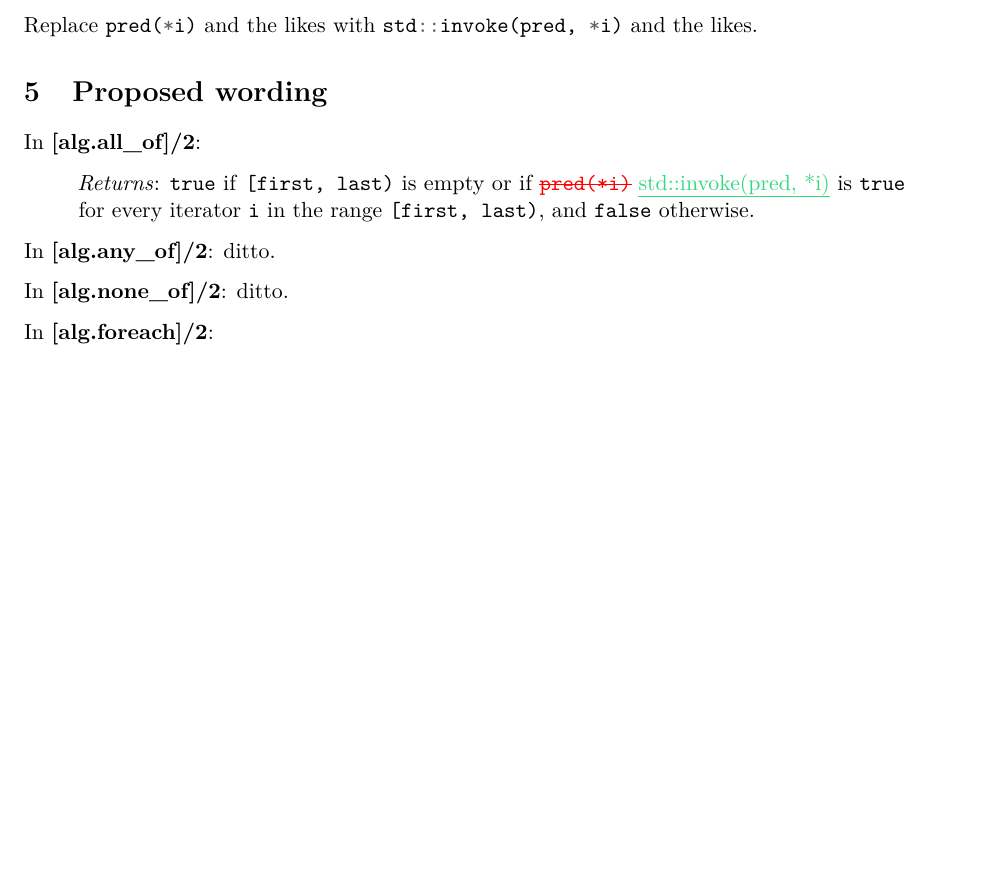
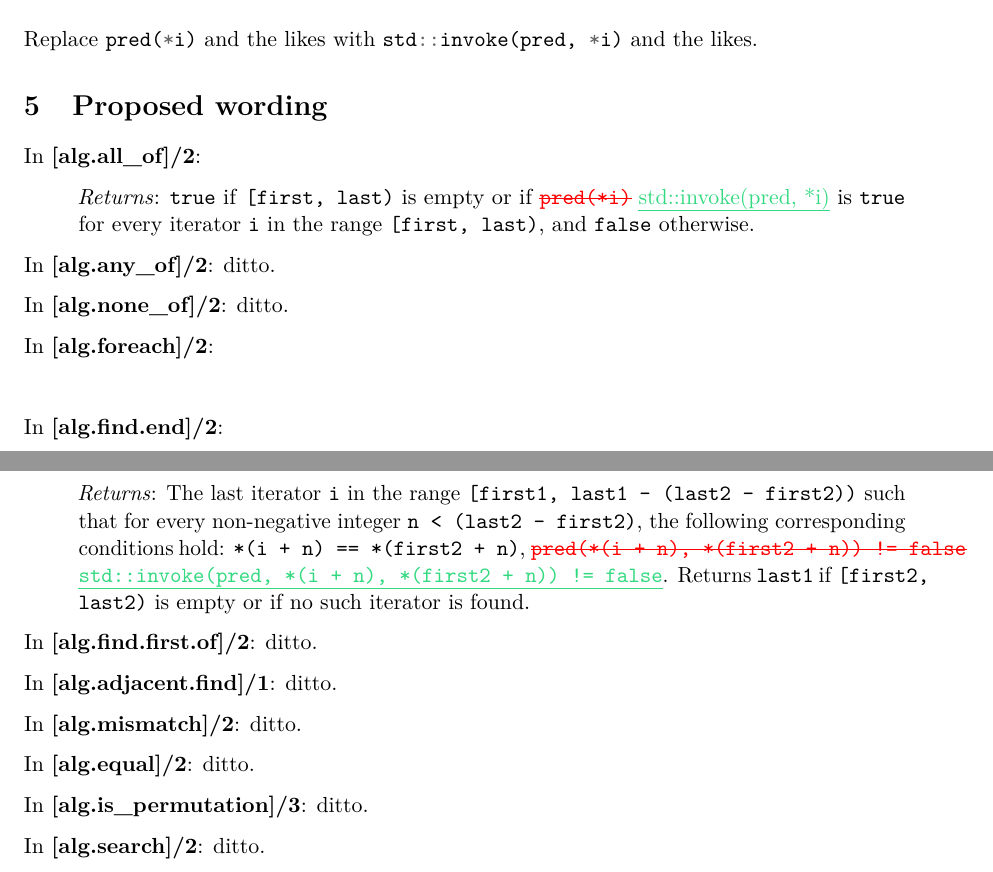
Before and after one commit to 0xd34df00d/stl-invoke, a LaTeX document (proposal.tex): part of page 2 of 2 before the commit and two parts of pages 2 and 3 of 3 after it, the two joined at a grey line, cut so that both start at the same text, the shorter picture padded with empty space. Compiled offline with pdfLaTeX; a LaTeX package or settings file that is missing is left out.

Commit message:
Some binary cases.

```diff
--- a/proposal.tex
+++ b/proposal.tex
@@ -120,4 +120,27 @@ In \textbf{[alg.foreach]/2}:
 \begin{quote}
 \end{quote}
 
+In \textbf{[alg.find.end]/2}:
+\begin{quote}
+  \emph{Returns}: The last iterator \tcode{i} in the range
+  \tcode{[first1, last1 - (last2 - first2))} such that for every non-negative
+  integer \tcode{n < (last2 - first2)}, the following corresponding conditions
+  hold: \tcode{*(i + n) == *(first2 + n)},
+  \removed{\tcode{pred(*(i + n), *(first2 + n)) != false}}
+  \added{\tcode{std::invoke(pred, *(i + n), *(first2 + n)) != false}}.
+  Returns \tcode{last1} if \tcode{[first2, last2)} is empty or if no such iterator is found.
+\end{quote}
+
+In \textbf{[alg.find.first.of]/2}: ditto.
+
+In \textbf{[alg.adjacent.find]/1}: ditto.
+
+In \textbf{[alg.mismatch]/2}: ditto.
+
+In \textbf{[alg.equal]/2}: ditto.
+
+In \textbf{[alg.is_permutation]/3}: ditto.
+
+In \textbf{[alg.search]/2}: ditto.
+
 \end{document}
```
